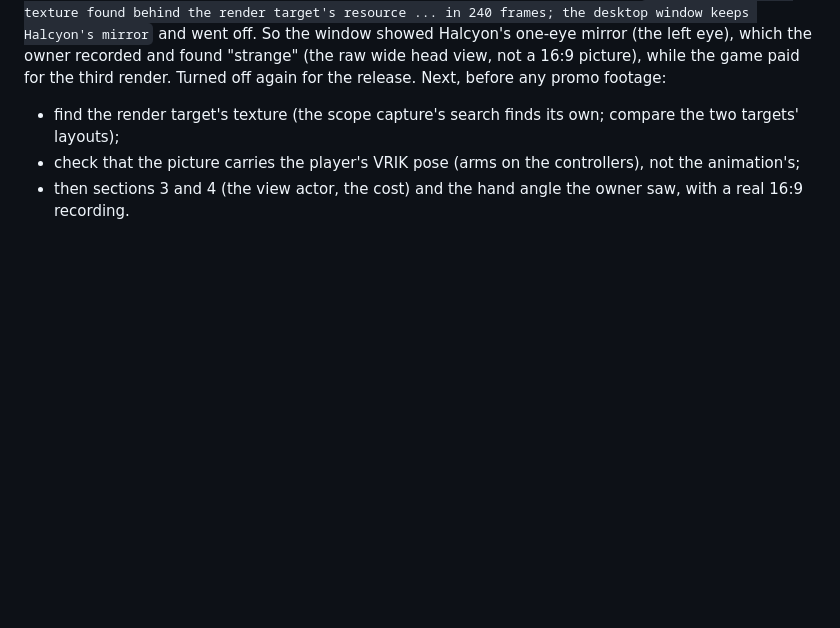
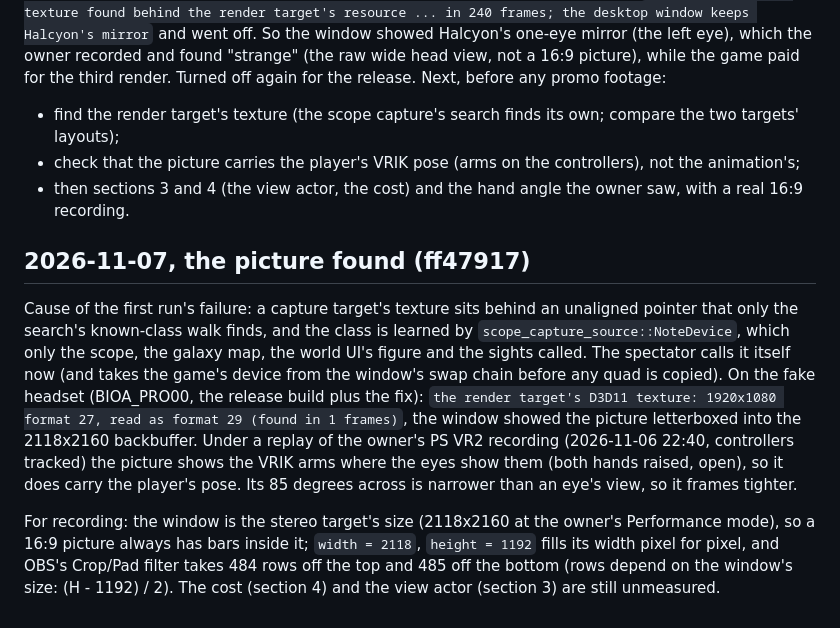
Before and after one commit to dnehring/MEVR, a Markdown page: research/49-spectator-camera.md, the part around the change. GitHub-like rendering; blank space fills up the shorter version.

Commit message:
research/49: the spectator's picture found on the fake headset, with the VRIK arms; cropping the window's bars
Co-Authored-By: Claude Opus 5.5 <noreply@anthropic.com>

```diff
--- a/research/49-spectator-camera.md
+++ b/research/49-spectator-camera.md
@@ -119,3 +119,20 @@ paid for the third render. Turned off again for the release. Next, before any pr
 - find the render target's texture (the scope capture's search finds its own; compare the two targets' layouts);
 - check that the picture carries the player's VRIK pose (arms on the controllers), not the animation's;
 - then sections 3 and 4 (the view actor, the cost) and the hand angle the owner saw, with a real 16:9 recording.
+
+
+## 2026-11-07, the picture found (ff47917)
+
+Cause of the first run's failure: a capture target's texture sits behind an unaligned pointer that only the search's
+known-class walk finds, and the class is learned by `scope_capture_source::NoteDevice`, which only the scope, the galaxy map,
+the world UI's figure and the sights called. The spectator calls it itself now (and takes the game's device from the window's
+swap chain before any quad is copied). On the fake headset (BIOA_PRO00, the release build plus the fix): `the render
+target's D3D11 texture: 1920x1080 format 27, read as format 29 (found in 1 frames)`, the window showed the picture
+letterboxed into the 2118x2160 backbuffer. Under a replay of the owner's PS VR2 recording (2026-11-06 22:40, controllers
+tracked) the picture shows the VRIK arms where the eyes show them (both hands raised, open), so it does carry the player's
+pose. Its 85 degrees across is narrower than an eye's view, so it frames tighter.
+
+For recording: the window is the stereo target's size (2118x2160 at the owner's Performance mode), so a 16:9 picture always
+has bars inside it; `width = 2118`, `height = 1192` fills its width pixel for pixel, and OBS's Crop/Pad filter takes 484 rows
+off the top and 485 off the bottom (rows depend on the window's size: (H - 1192) / 2). The cost (section 4) and the view actor
+(section 3) are still unmeasured.
```
